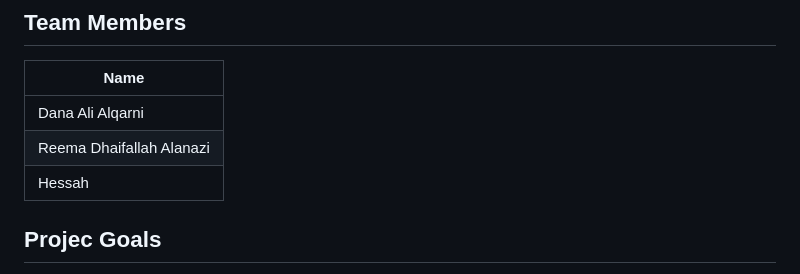
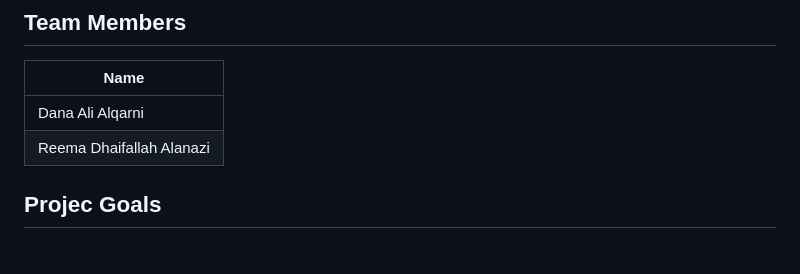
Before and after one commit to Danah1989/Art-Explorer, a Markdown page: README.md, the part around the change. Drawn GitHub-style.

```diff
--- a/README.md
+++ b/README.md
@@ -7,7 +7,6 @@ A full-stack web application for exploring the Art Institute of Chicago's public
 |------------|
 | Dana Ali Alqarni |
 | Reema Dhaifallah Alanazi |
-| Hessah |
 
 ## Projec Goals
 - Create an interactive platform for exploring artworks and museum collections.
```
